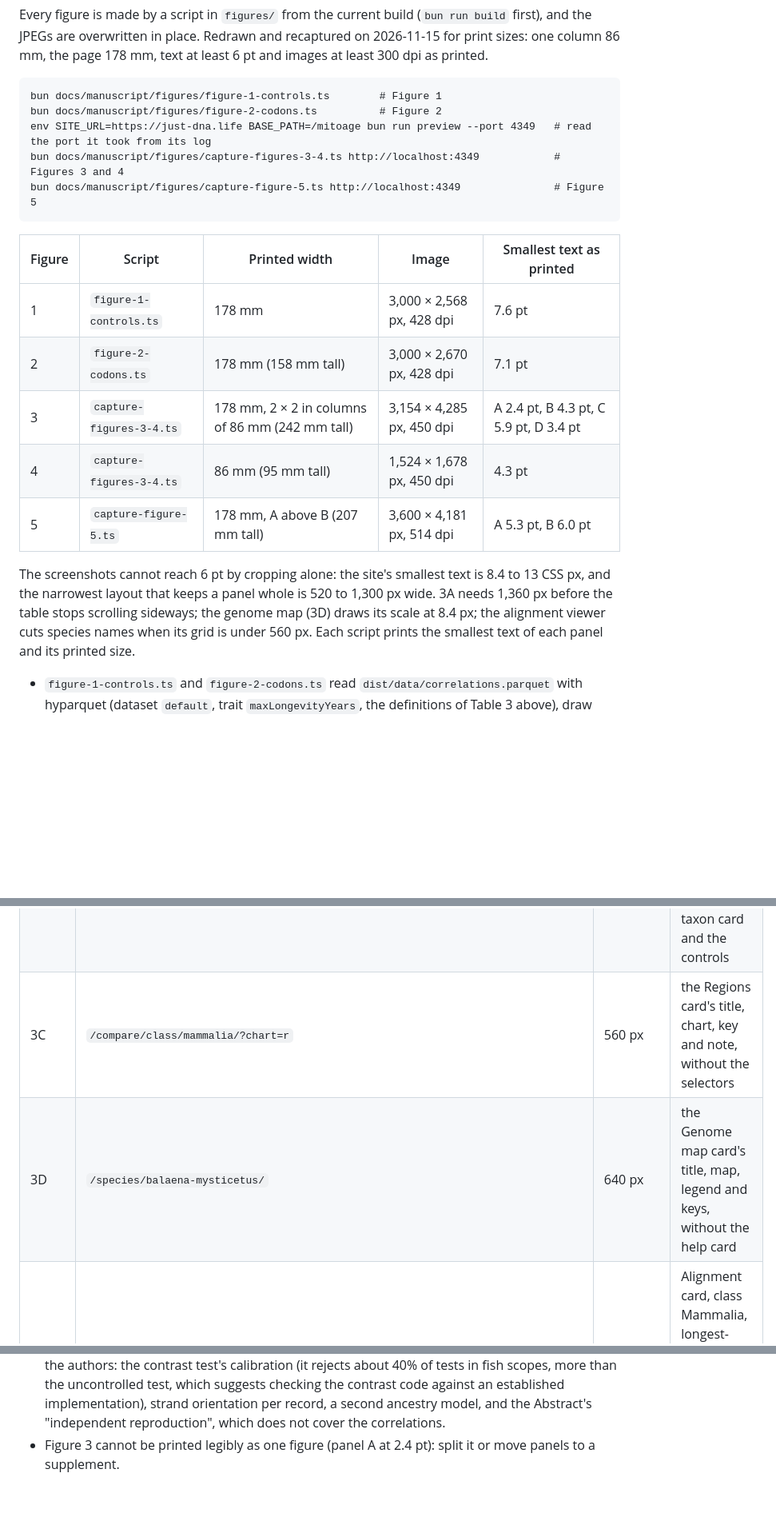
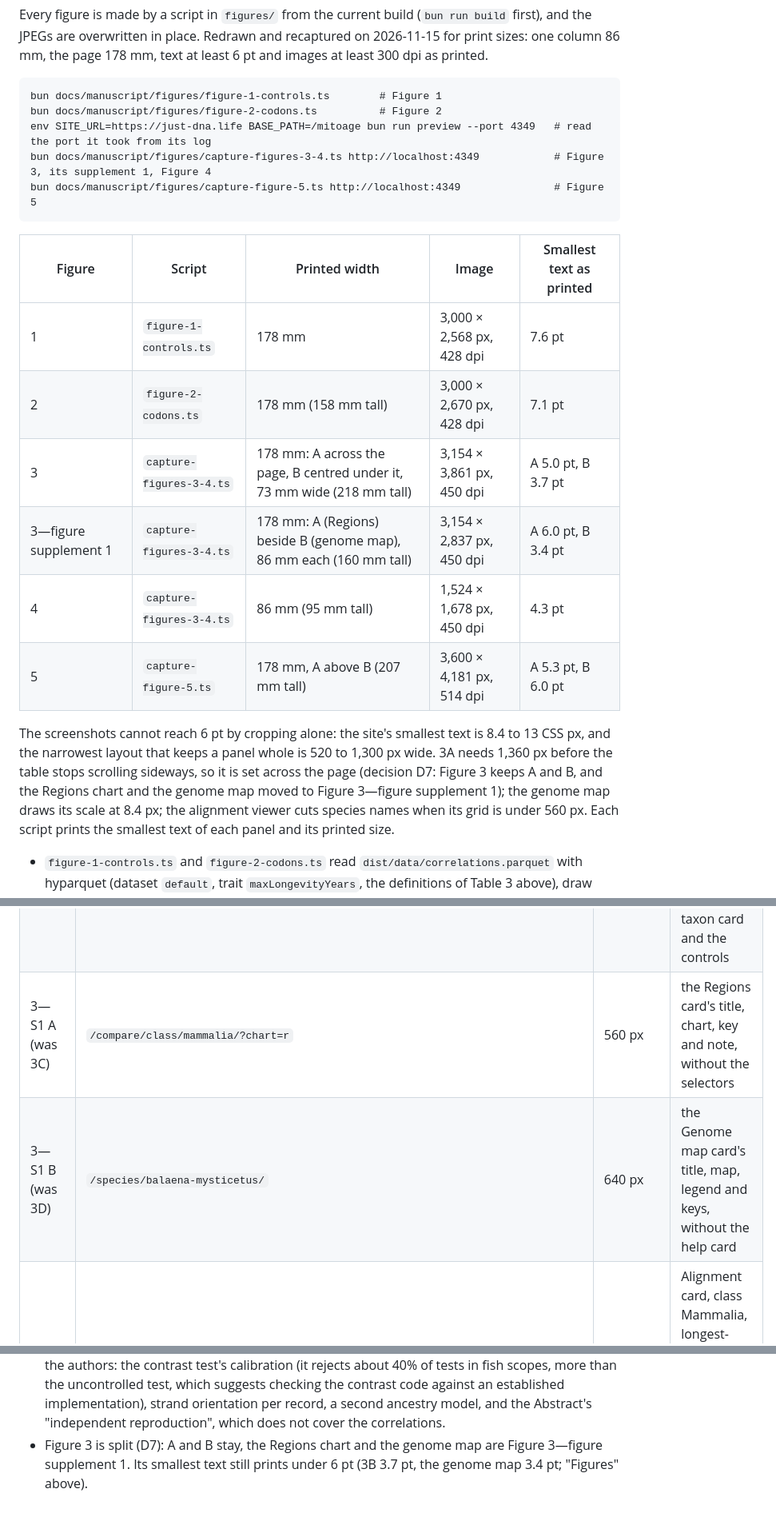
Before and after one commit to dna-seq/mitoage, a Markdown page: docs/manuscript/NOTES.md, 3 parts joined by grey strips. Shown at 80% size. Rendered like a GitHub page; blank space fills up the shorter version.

````diff
--- a/docs/manuscript/NOTES.md
+++ b/docs/manuscript/NOTES.md
@@ -174,7 +174,7 @@ the page 178 mm, text at least 6 pt and images at least 300 dpi as printed.
 bun docs/manuscript/figures/figure-1-controls.ts        # Figure 1
 bun docs/manuscript/figures/figure-2-codons.ts          # Figure 2
 env SITE_URL=https://just-dna.life BASE_PATH=/mitoage bun run preview --port 4349   # read the port it took from its log
-bun docs/manuscript/figures/capture-figures-3-4.ts http://localhost:4349            # Figures 3 and 4
+bun docs/manuscript/figures/capture-figures-3-4.ts http://localhost:4349            # Figure 3, its supplement 1, Figure 4
 bun docs/manuscript/figures/capture-figure-5.ts http://localhost:4349               # Figure 5
 ```
 
@@ -182,13 +182,15 @@ bun docs/manuscript/figures/capture-figure-5.ts http://localhost:4349
 |---|---|---|---|---|
 | 1 | `figure-1-controls.ts` | 178 mm | 3,000 × 2,568 px, 428 dpi | 7.6 pt |
 | 2 | `figure-2-codons.ts` | 178 mm (158 mm tall) | 3,000 × 2,670 px, 428 dpi | 7.1 pt |
-| 3 | `capture-figures-3-4.ts` | 178 mm, 2 × 2 in columns of 86 mm (242 mm tall) | 3,154 × 4,285 px, 450 dpi | A 2.4 pt, B 4.3 pt, C 5.9 pt, D 3.4 pt |
+| 3 | `capture-figures-3-4.ts` | 178 mm: A across the page, B centred under it, 73 mm wide (218 mm tall) | 3,154 × 3,861 px, 450 dpi | A 5.0 pt, B 3.7 pt |
+| 3—figure supplement 1 | `capture-figures-3-4.ts` | 178 mm: A (Regions) beside B (genome map), 86 mm each (160 mm tall) | 3,154 × 2,837 px, 450 dpi | A 6.0 pt, B 3.4 pt |
 | 4 | `capture-figures-3-4.ts` | 86 mm (95 mm tall) | 1,524 × 1,678 px, 450 dpi | 4.3 pt |
 | 5 | `capture-figure-5.ts` | 178 mm, A above B (207 mm tall) | 3,600 × 4,181 px, 514 dpi | A 5.3 pt, B 6.0 pt |
 
 The screenshots cannot reach 6 pt by cropping alone: the site's smallest text is 8.4 to 13 CSS px, and the
 narrowest layout that keeps a panel whole is 520 to 1,300 px wide. 3A needs 1,360 px before the table
-stops scrolling sideways; the genome map (3D) draws its scale at 8.4 px; the alignment viewer cuts species
+stops scrolling sideways, so it is set across the page (decision D7: Figure 3 keeps A and B, and the Regions
+chart and the genome map moved to Figure 3—figure supplement 1); the genome map draws its scale at 8.4 px; the alignment viewer cuts species
 names when its grid is under 560 px. Each script prints the smallest text of each panel and its printed size.
 
 - `figure-1-controls.ts` and `figure-2-codons.ts` read `dist/data/correlations.parquet` with hyparquet
@@ -205,8 +207,8 @@ names when its grid is under 560 px. Each script prints the smallest text of eac
 |---|---|---|---|
 | 3A | `/species/` | 1,360 px | sorted by maximum lifespan, longest first; toolbar with the two download buttons, the count and the first eight rows |
 | 3B | `/tree/` | 600 px | as it opens (by rank, lifespan ring); the tree and its legend, without the taxon card and the controls |
-| 3C | `/compare/class/mammalia/?chart=r` | 560 px | the Regions card's title, chart, key and note, without the selectors |
-| 3D | `/species/balaena-mysticetus/` | 640 px | the Genome map card's title, map, legend and keys, without the help card |
+| 3—S1 A (was 3C) | `/compare/class/mammalia/?chart=r` | 560 px | the Regions card's title, chart, key and note, without the selectors |
+| 3—S1 B (was 3D) | `/species/balaena-mysticetus/` | 640 px | the Genome map card's title, map, legend and keys, without the help card |
 | 4 | `/genes/cox1/` | 660 px | Alignment card, class Mammalia, longest-lived first; title, count line, the first 20 rows (24 columns) and the colour key |
 | 5A | `/compare/plot/?x=maxLongevityYears&y=gc:total_mtDNA&scope=class:Mammalia&fit=1&highlight=homo-sapiens,balaena-mysticetus,heterocephalus-glaber,mus-musculus` | 1,280 px | the plot card down to its class legend, beside the corrected statistics; without the hint, the switch, the buttons and the live statistics |
 | 5B | the same page | 1,150 px | Strongest correlations as it opens (maximum lifespan, all species): the title, the summary line and the first five rows |
@@ -264,4 +266,5 @@ IC-8 fix the empty scope is gone and the table holds 32.
   test's calibration (it rejects about 40% of tests in fish scopes, more than the uncontrolled test, which
   suggests checking the contrast code against an established implementation), strand orientation per record,
   a second ancestry model, and the Abstract's "independent reproduction", which does not cover the correlations.
-- Figure 3 cannot be printed legibly as one figure (panel A at 2.4 pt): split it or move panels to a supplement.
+- Figure 3 is split (D7): A and B stay, the Regions chart and the genome map are Figure 3—figure supplement 1. Its
+  smallest text still prints under 6 pt (3B 3.7 pt, the genome map 3.4 pt; "Figures" above).
````
Also changed, not shown: docs/manuscript/mitoage2.md (+12 -8 lines), docs/manuscript/mitoage2.proposed.md (+12 -8 lines), docs/manuscript/figures/FIGURE_3_SUPPLEMENT_1.jpg (added), 2 other files.
